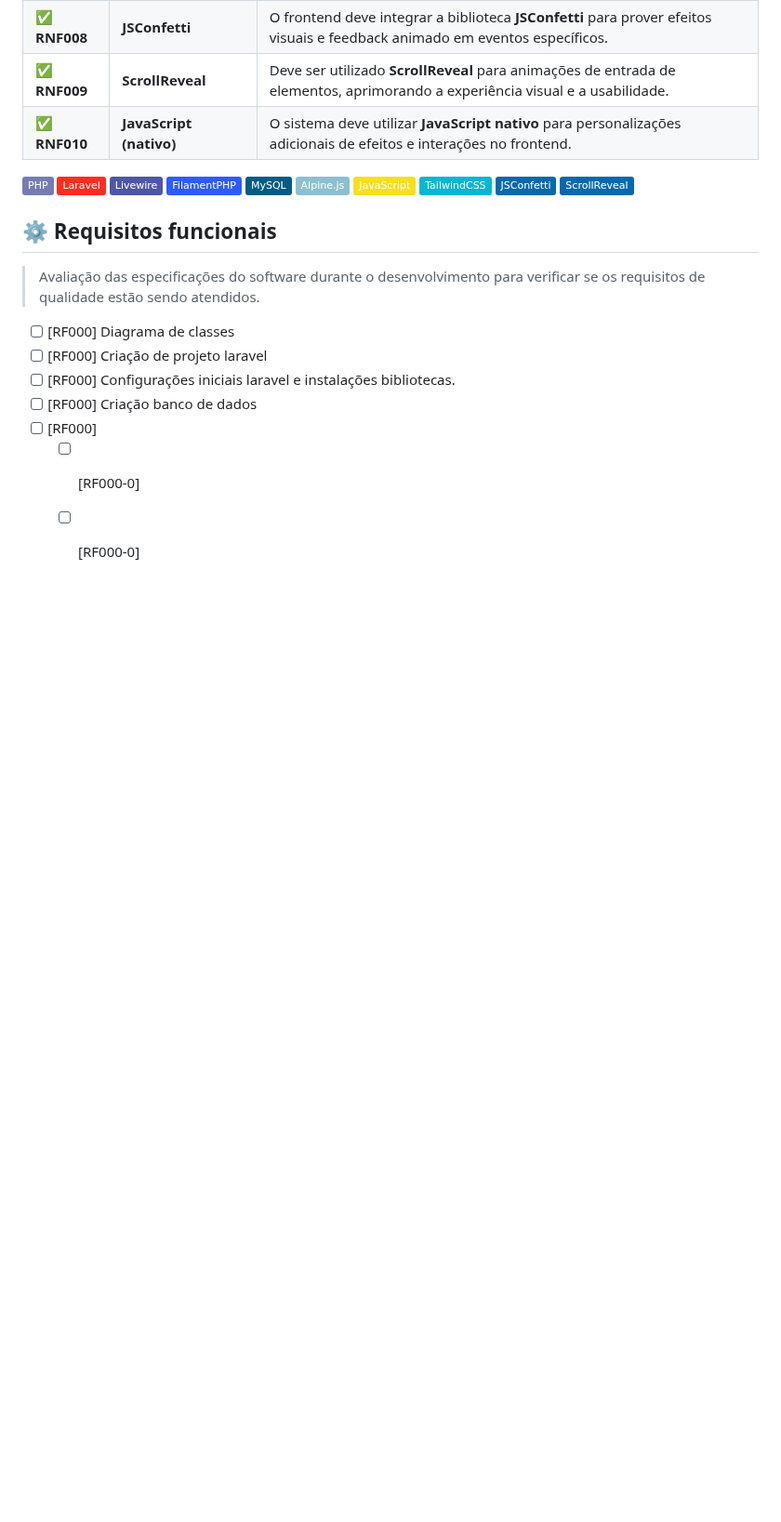
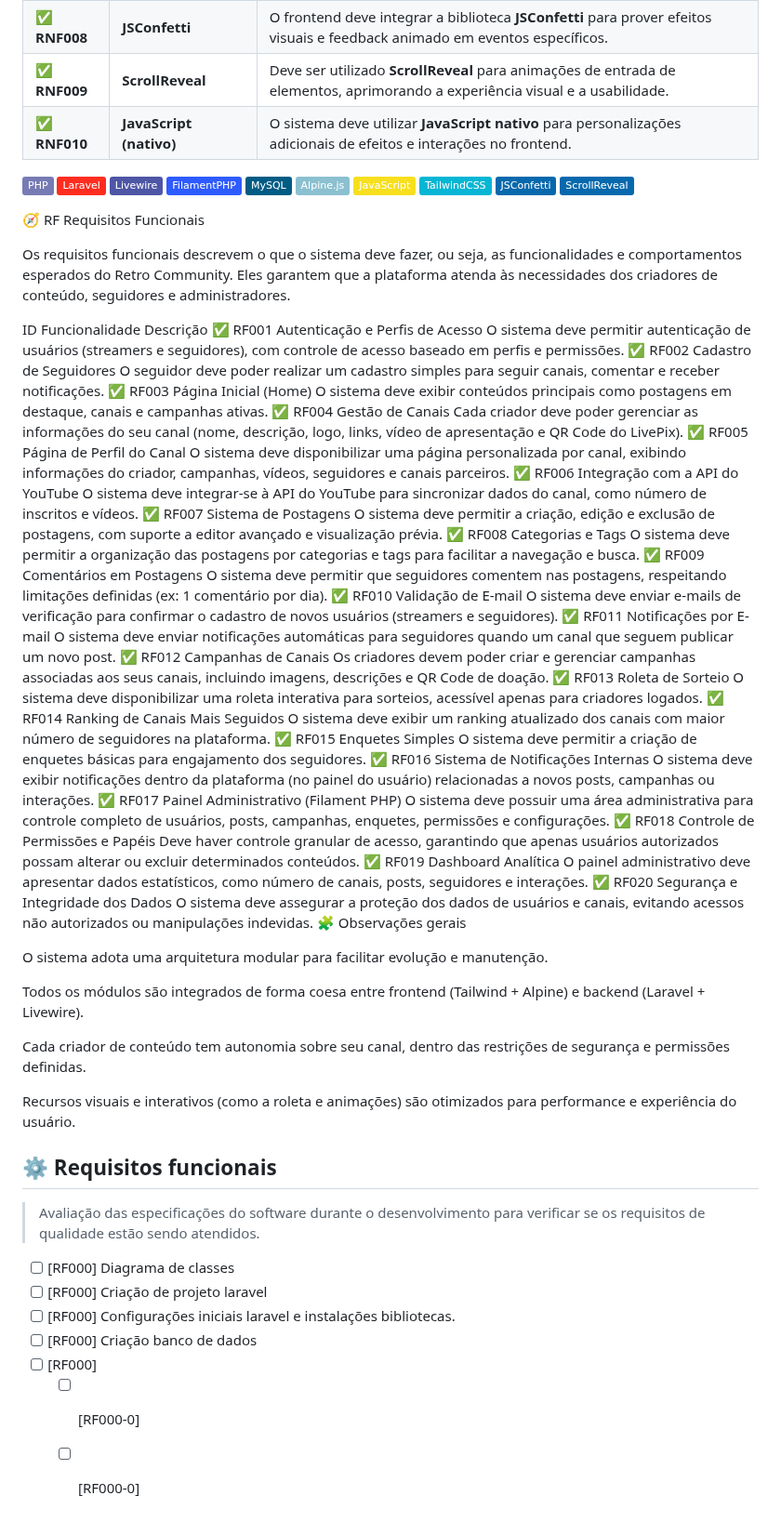
Before and after one commit to RafaelBlum/retro-community, a Markdown page: README.md, the part around the change. Shown at 93% size. Drawn GitHub-style; badges without logos; blank space fills up the shorter version.

Commit message:
atualização readme doc

```diff
--- a/README.md
+++ b/README.md
@@ -115,6 +115,42 @@ Seu objetivo é conectar canais, inscritos e comunidades em um ambiente interati
 ![ScrollReveal](https://img.shields.io/badge/ScrollReveal-0769AD?logo=tailwindcss&logoColor=white)
 
 
+🧭 RF Requisitos Funcionais
+
+Os requisitos funcionais descrevem o que o sistema deve fazer, ou seja, as funcionalidades e comportamentos esperados do Retro Community.
+Eles garantem que a plataforma atenda às necessidades dos criadores de conteúdo, seguidores e administradores.
+
+ID	Funcionalidade	Descrição
+✅ RF001	Autenticação e Perfis de Acesso	O sistema deve permitir autenticação de usuários (streamers e seguidores), com controle de acesso baseado em perfis e permissões.
+✅ RF002	Cadastro de Seguidores	O seguidor deve poder realizar um cadastro simples para seguir canais, comentar e receber notificações.
+✅ RF003	Página Inicial (Home)	O sistema deve exibir conteúdos principais como postagens em destaque, canais e campanhas ativas.
+✅ RF004	Gestão de Canais	Cada criador deve poder gerenciar as informações do seu canal (nome, descrição, logo, links, vídeo de apresentação e QR Code do LivePix).
+✅ RF005	Página de Perfil do Canal	O sistema deve disponibilizar uma página personalizada por canal, exibindo informações do criador, campanhas, vídeos, seguidores e canais parceiros.
+✅ RF006	Integração com a API do YouTube	O sistema deve integrar-se à API do YouTube para sincronizar dados do canal, como número de inscritos e vídeos.
+✅ RF007	Sistema de Postagens	O sistema deve permitir a criação, edição e exclusão de postagens, com suporte a editor avançado e visualização prévia.
+✅ RF008	Categorias e Tags	O sistema deve permitir a organização das postagens por categorias e tags para facilitar a navegação e busca.
+✅ RF009	Comentários em Postagens	O sistema deve permitir que seguidores comentem nas postagens, respeitando limitações definidas (ex: 1 comentário por dia).
+✅ RF010	Validação de E-mail	O sistema deve enviar e-mails de verificação para confirmar o cadastro de novos usuários (streamers e seguidores).
+✅ RF011	Notificações por E-mail	O sistema deve enviar notificações automáticas para seguidores quando um canal que seguem publicar um novo post.
+✅ RF012	Campanhas de Canais	Os criadores devem poder criar e gerenciar campanhas associadas aos seus canais, incluindo imagens, descrições e QR Code de doação.
+✅ RF013	Roleta de Sorteio	O sistema deve disponibilizar uma roleta interativa para sorteios, acessível apenas para criadores logados.
+✅ RF014	Ranking de Canais Mais Seguidos	O sistema deve exibir um ranking atualizado dos canais com maior número de seguidores na plataforma.
+✅ RF015	Enquetes Simples	O sistema deve permitir a criação de enquetes básicas para engajamento dos seguidores.
+✅ RF016	Sistema de Notificações Internas	O sistema deve exibir notificações dentro da plataforma (no painel do usuário) relacionadas a novos posts, campanhas ou interações.
+✅ RF017	Painel Administrativo (Filament PHP)	O sistema deve possuir uma área administrativa para controle completo de usuários, posts, campanhas, enquetes, permissões e configurações.
+✅ RF018	Controle de Permissões e Papéis	Deve haver controle granular de acesso, garantindo que apenas usuários autorizados possam alterar ou excluir determinados conteúdos.
+✅ RF019	Dashboard Analítica	O painel administrativo deve apresentar dados estatísticos, como número de canais, posts, seguidores e interações.
+✅ RF020	Segurança e Integridade dos Dados	O sistema deve assegurar a proteção dos dados de usuários e canais, evitando acessos não autorizados ou manipulações indevidas.
+🧩 Observações gerais
+
+O sistema adota uma arquitetura modular para facilitar evolução e manutenção.
+
+Todos os módulos são integrados de forma coesa entre frontend (Tailwind + Alpine) e backend (Laravel + Livewire).
+
+Cada criador de conteúdo tem autonomia sobre seu canal, dentro das restrições de segurança e permissões definidas.
+
+Recursos visuais e interativos (como a roleta e animações) são otimizados para performance e experiência do usuário.
+
 ## ⚙️ Requisitos funcionais
 > Avaliação das especificações do software durante o desenvolvimento para verificar se os requisitos de qualidade estão
 sendo atendidos.
```
